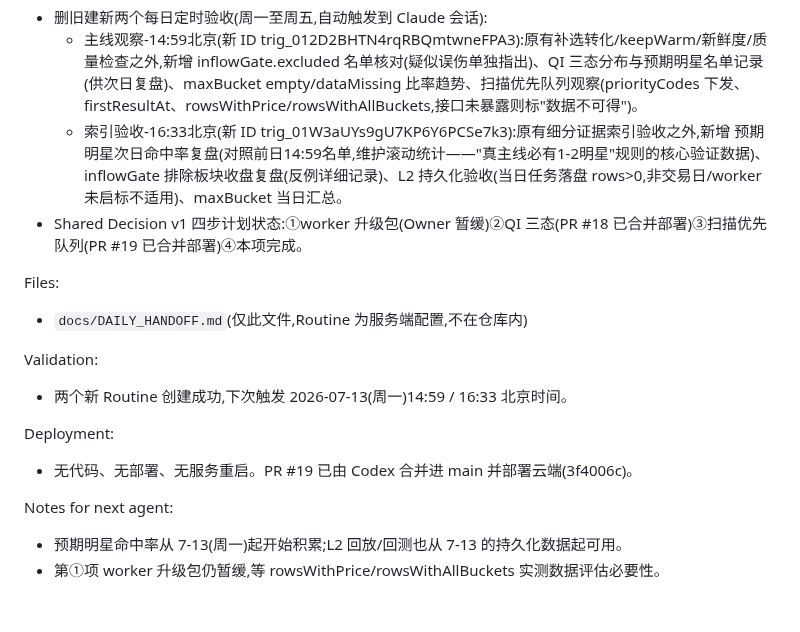
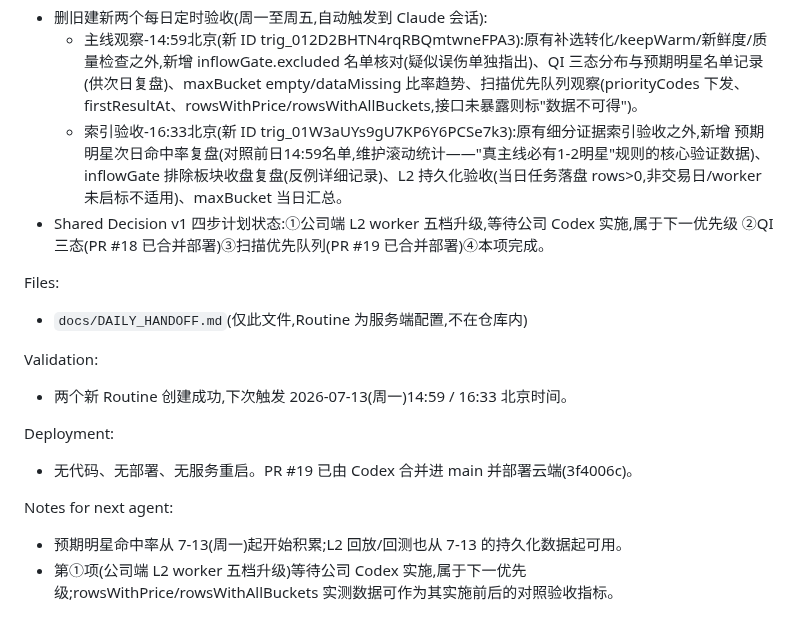
Before and after one commit to dmz1108/dmzrepo, a Markdown page: docs/DAILY_HANDOFF.md, the part around the change. Rendered like a GitHub page.

Commit message:
docs: item 1 status — company-side L2 worker five-bucket upgrade, next priority for Company Codex
Co-Authored-By: Claude Fable 5 <noreply@anthropic.com>
Claude-Session: https://claude.ai/code/session_01BvNQw35wMoW9unHRszVeor

```diff
--- a/docs/DAILY_HANDOFF.md
+++ b/docs/DAILY_HANDOFF.md
@@ -2547,7 +2547,7 @@ Changed:
 - 删旧建新两个每日定时验收(周一至周五,自动触发到 Claude 会话):
   - 主线观察-14:59北京(新 ID trig_012D2BHTN4rqRBQmtwneFPA3):原有补选转化/keepWarm/新鲜度/质量检查之外,新增 inflowGate.excluded 名单核对(疑似误伤单独指出)、QI 三态分布与预期明星名单记录(供次日复盘)、maxBucket empty/dataMissing 比率趋势、扫描优先队列观察(priorityCodes 下发、firstResultAt、rowsWithPrice/rowsWithAllBuckets,接口未暴露则标"数据不可得")。
   - 索引验收-16:33北京(新 ID trig_01W3aUYs9gU7KP6Y6PCSe7k3):原有细分证据索引验收之外,新增 预期明星次日命中率复盘(对照前日14:59名单,维护滚动统计——"真主线必有1-2明星"规则的核心验证数据)、inflowGate 排除板块收盘复盘(反例详细记录)、L2 持久化验收(当日任务落盘 rows>0,非交易日/worker 未启标不适用)、maxBucket 当日汇总。
-- Shared Decision v1 四步计划状态:①worker 升级包(Owner 暂缓)②QI 三态(PR #18 已合并部署)③扫描优先队列(PR #19 已合并部署)④本项完成。
+- Shared Decision v1 四步计划状态:①公司端 L2 worker 五档升级,等待公司 Codex 实施,属于下一优先级 ②QI 三态(PR #18 已合并部署)③扫描优先队列(PR #19 已合并部署)④本项完成。
 
 Files:
 - `docs/DAILY_HANDOFF.md`(仅此文件,Routine 为服务端配置,不在仓库内)
@@ -2560,4 +2560,4 @@ Deployment:
 
 Notes for next agent:
 - 预期明星命中率从 7-13(周一)起开始积累;L2 回放/回测也从 7-13 的持久化数据起可用。
-- 第①项 worker 升级包仍暂缓,等 rowsWithPrice/rowsWithAllBuckets 实测数据评估必要性。
+- 第①项(公司端 L2 worker 五档升级)等待公司 Codex 实施,属于下一优先级;rowsWithPrice/rowsWithAllBuckets 实测数据可作为其实施前后的对照验收指标。
```
